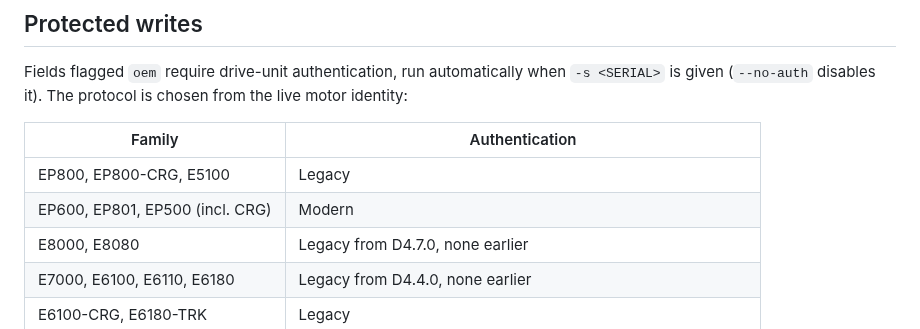
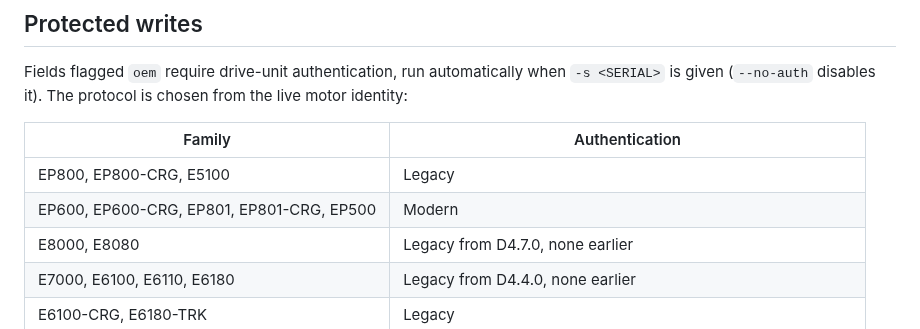
Before and after one commit to plainoss/cranklink, a Markdown page: docs/settings.md, the part around the change. Drawn GitHub-style.

```diff
--- a/docs/settings.md
+++ b/docs/settings.md
@@ -43,7 +43,7 @@ Fields flagged `oem` require drive-unit authentication, run automatically when `
 | Family | Authentication |
 | --- | --- |
 | EP800, EP800-CRG, E5100 | Legacy |
-| EP600, EP801, EP500 (incl. CRG) | Modern |
+| EP600, EP600-CRG, EP801, EP801-CRG, EP500 | Modern |
 | E8000, E8080 | Legacy from D4.7.0, none earlier |
 | E7000, E6100, E6110, E6180 | Legacy from D4.4.0, none earlier |
 | E6100-CRG, E6180-TRK | Legacy |
```
Also changed, not shown: README.md (+8 -5 lines), docs/ep800-speed-limit-patcher.md (+6 -0 lines).
